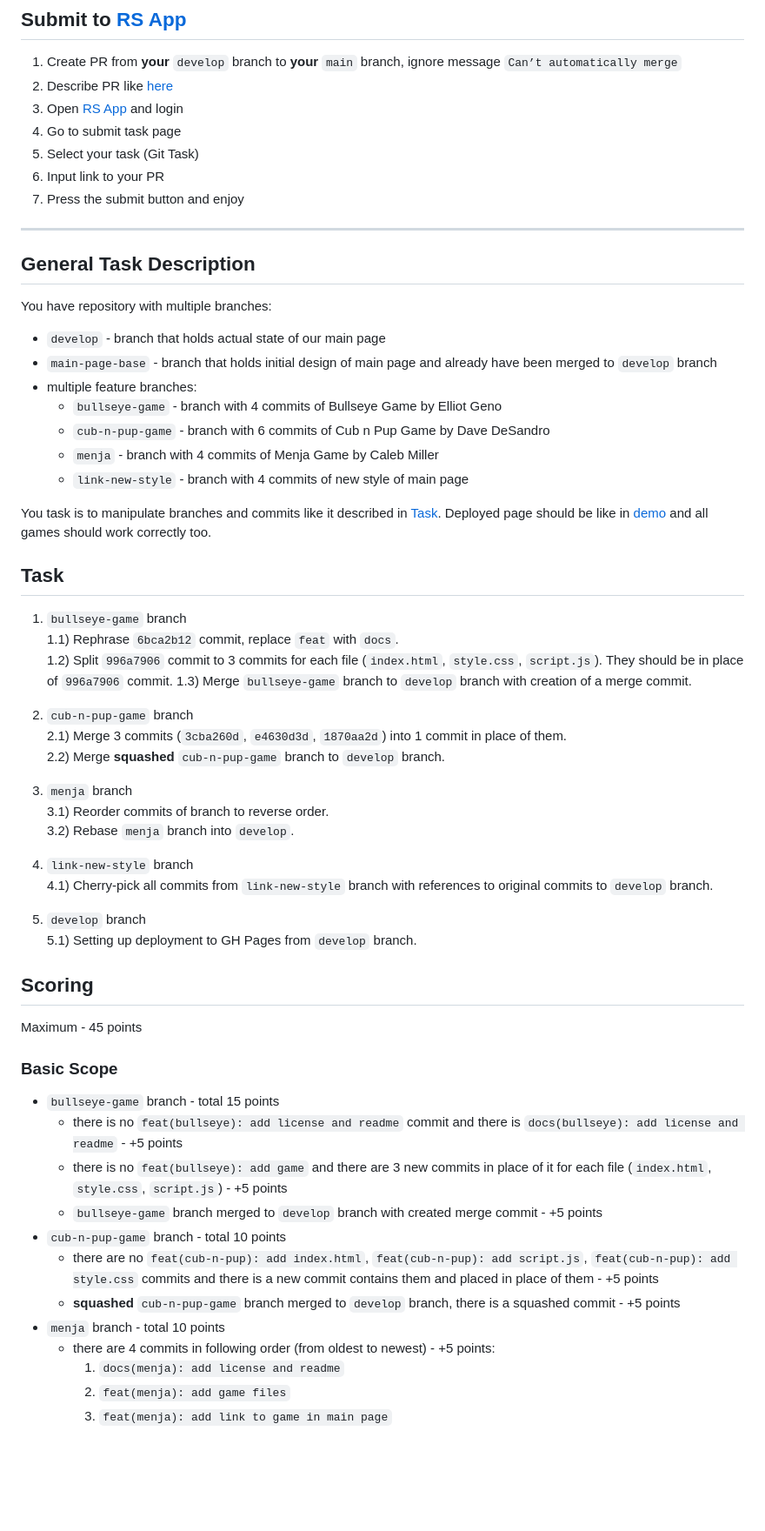
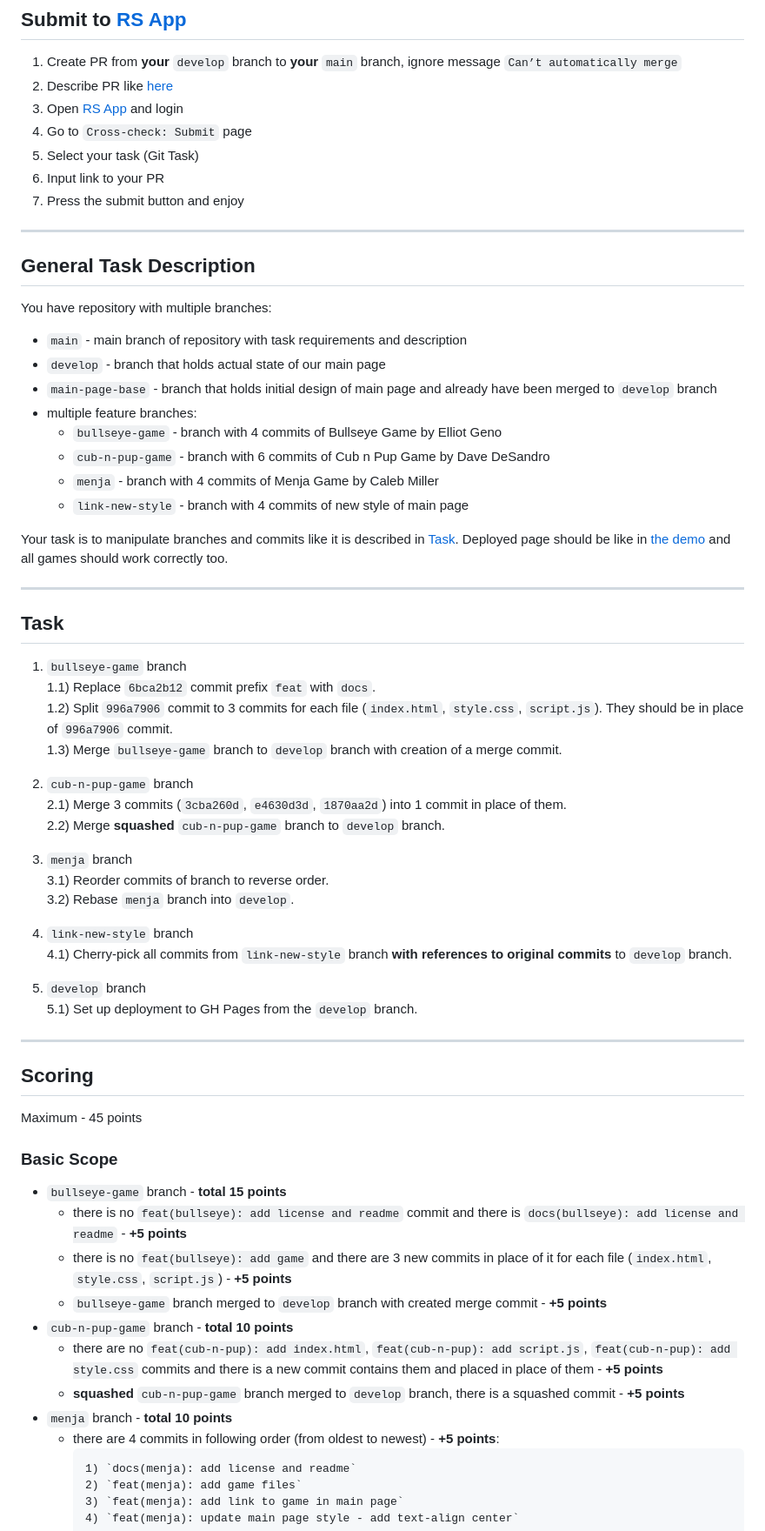
Before and after one commit to ThorsAngerVaNeT/git-task, a Markdown page: README.md, the part around the change printed below. Shown: that part at 87% size. GitHub-like rendering; blank space fills up the shorter version.

Commit message:
fix: make fixes in README.md after task review

````diff
--- a/README.md
+++ b/README.md
@@ -15,7 +15,7 @@
 1. Create PR from **your** `develop` branch to **your** `main` branch, ignore message `Can’t automatically merge`
 2. Describe PR like [here](https://docs.app.rs.school/#/platform/pull-request-review-process?id=description-example)
 2. Open [RS App](https://app.rs.school) and login
-3. Go to submit task page
+3. Go to `Cross-check: Submit` page
 4. Select your task (Git Task)
 5. Input link to your PR
 6. Press the submit button and enjoy
@@ -24,6 +24,7 @@
 
 ## General Task Description
 You have repository with multiple branches:
+  - `main` - main branch of repository with task requirements and description
   - `develop` - branch that holds actual state of our main page
   - `main-page-base` - branch that holds initial design of main page and already have been merged to `develop` branch
   - multiple feature branches:
@@ -32,12 +33,14 @@ You have repository with multiple branches:
     - `menja` - branch with 4 commits of Menja Game by Caleb Miller
     - `link-new-style` - branch with 4 commits of new style of main page
 
-You task is to manipulate branches and commits like it described in [Task](#task).
-Deployed page should be like in [demo](https://rss-git-task.netlify.app) and all games should work correctly too.
+Your task is to manipulate branches and commits like it is described in [Task](#task).
+Deployed page should be like in [the demo](https://rss-git-task.netlify.app) and all games should work correctly too.
+
+---
 
 ## Task
 1) `bullseye-game` branch
-  1.1) Rephrase `6bca2b12` commit, replace `feat` with `docs`.
+  1.1) Replace `6bca2b12` commit prefix `feat` with `docs`.
   1.2) Split `996a7906` commit to 3 commits for each file (`index.html`, `style.css`, `script.js`). They should be in place of `996a7906` commit.
   1.3) Merge `bullseye-game` branch to `develop` branch with creation of a merge commit.
 
@@ -50,24 +53,27 @@ Deployed page should be like in [demo](https://rss-git-task.netlify.app) and all
   3.2) Rebase `menja` branch into `develop`.
 
 4) `link-new-style` branch
-  4.1) Cherry-pick all commits from `link-new-style` branch with references to original commits to `develop` branch.
+  4.1) Cherry-pick all commits from `link-new-style` branch **with references to original commits** to `develop` branch.
 
 5) `develop` branch
-  5.1) Setting up deployment to GH Pages from `develop` branch.
+  5.1) Set up deployment to GH Pages from the `develop` branch.
+
+---
 
 ## Scoring
 Maximum - 45 points
 
 ### Basic Scope
-- `bullseye-game` branch - total 15 points
-  - there is no `feat(bullseye): add license and readme` commit and there is `docs(bullseye): add license and readme` - +5 points
-  - there is no `feat(bullseye): add game` and there are 3 new commits in place of it for each file (`index.html`, `style.css`, `script.js`) - +5 points
-  - `bullseye-game` branch merged to `develop` branch with created merge commit - +5 points
-- `cub-n-pup-game` branch - total 10 points
-  - there are no `feat(cub-n-pup): add index.html`, `feat(cub-n-pup): add script.js`, `feat(cub-n-pup): add style.css` commits and there is a new commit contains them and placed in place of them - +5 points
-  - **squashed** `cub-n-pup-game` branch merged to `develop` branch, there is a squashed commit - +5 points
-- `menja` branch - total 10 points
-  - there are 4 commits in following order (from oldest to newest) - +5 points:
+- `bullseye-game` branch - **total 15 points**
+  - there is no `feat(bullseye): add license and readme` commit and there is `docs(bullseye): add license and readme` - **+5 points**
+  - there is no `feat(bullseye): add game` and there are 3 new commits in place of it for each file (`index.html`, `style.css`, `script.js`) - **+5 points**
+  - `bullseye-game` branch merged to `develop` branch with created merge commit - **+5 points**
+- `cub-n-pup-game` branch - **total 10 points**
+  - there are no `feat(cub-n-pup): add index.html`, `feat(cub-n-pup): add script.js`, `feat(cub-n-pup): add style.css` commits and there is a new commit contains them and placed in place of them - **+5 points**
+  - **squashed** `cub-n-pup-game` branch merged to `develop` branch, there is a squashed commit - **+5 points**
+- `menja` branch - **total 10 points**
+  - there are 4 commits in following order (from oldest to newest) - **+5 points**:
+    ```
     1) `docs(menja): add license and readme`
     2) `feat(menja): add game files`
     3) `feat(menja): add link to game in main page`
````
Also changed, not shown: other parts of README.md (+5 -4 lines).
